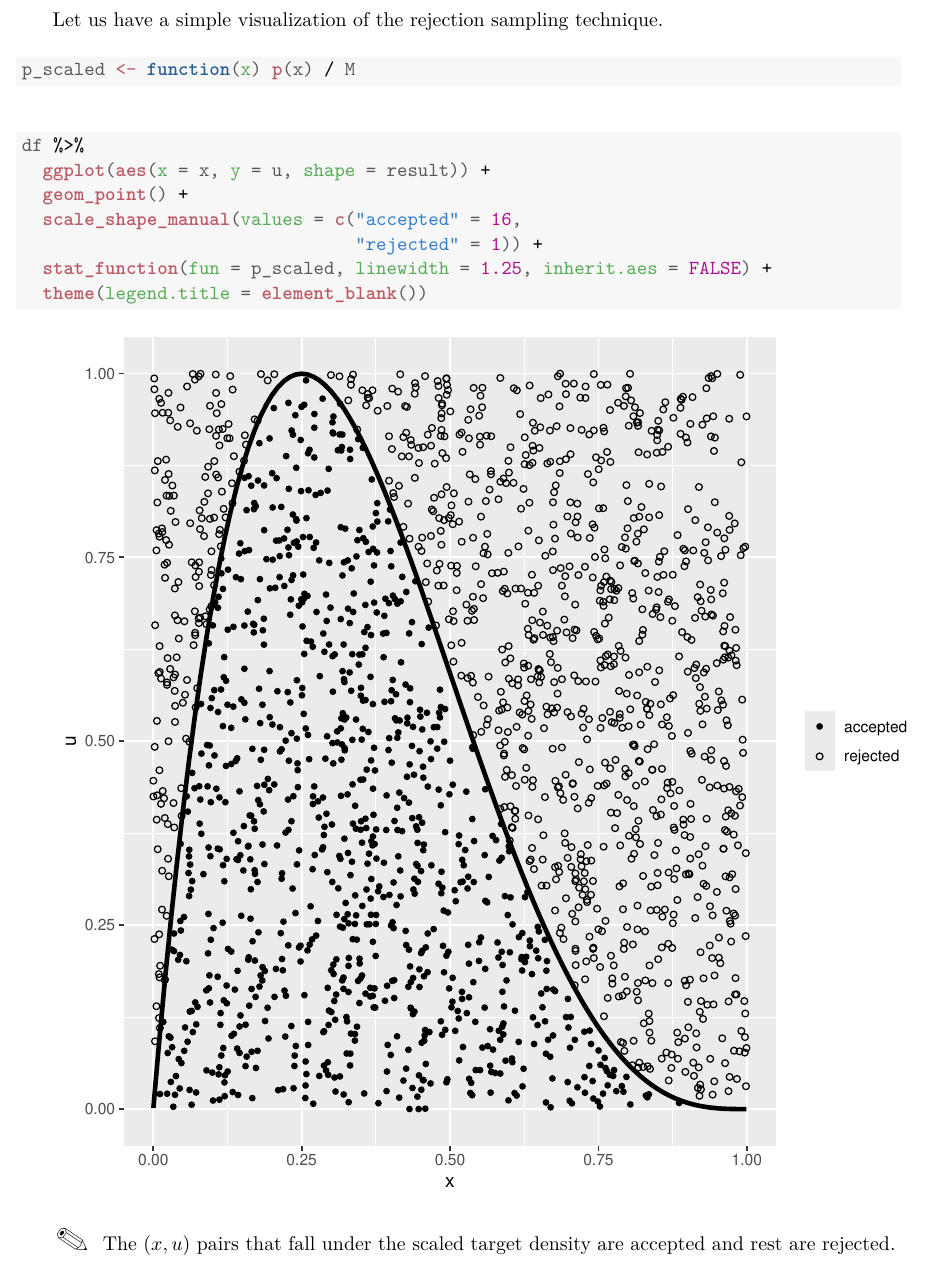
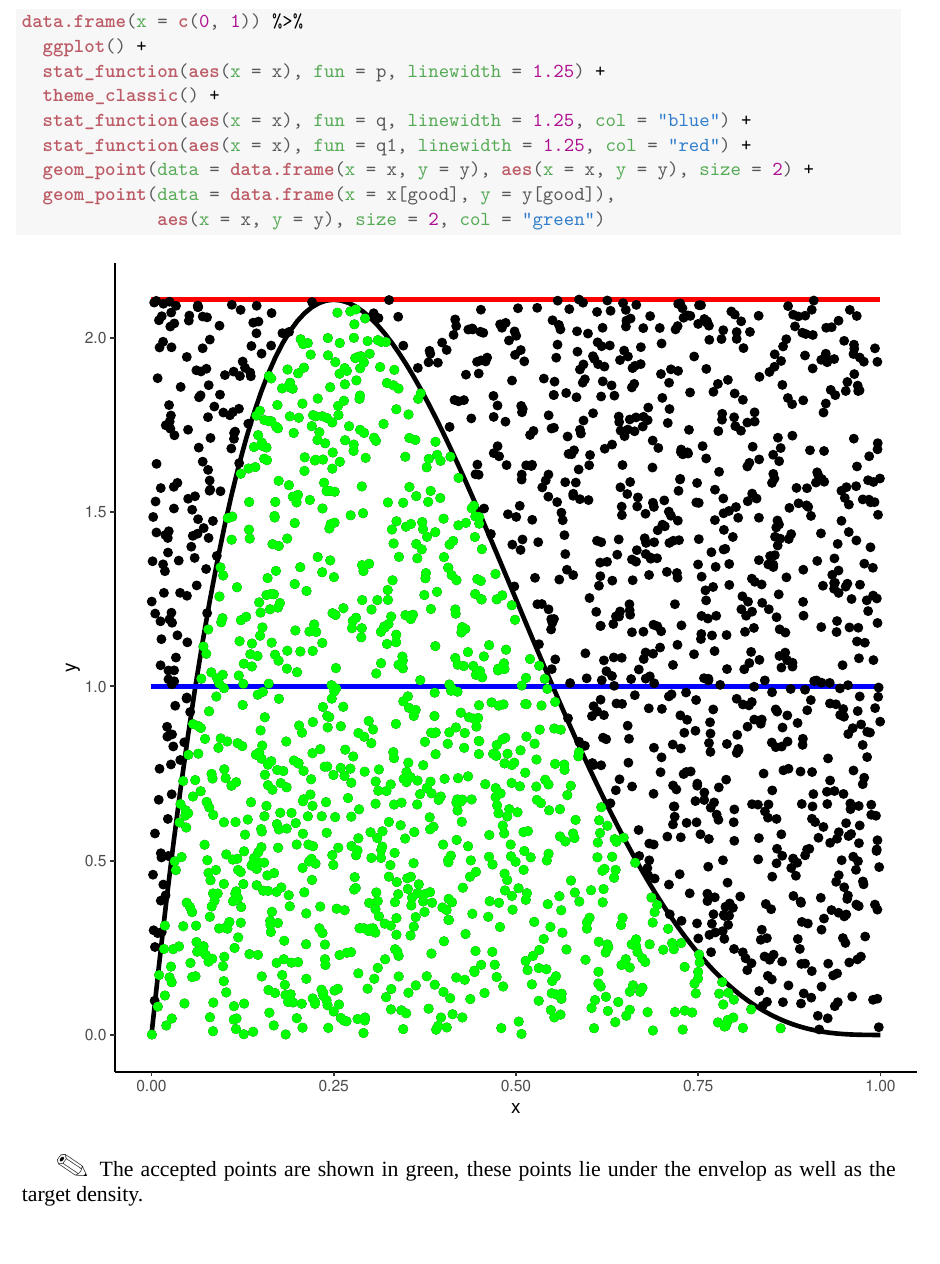
Before and after one commit to sakunisgithub/R-programming, a LaTeX document (msc_sem_4_practicals/Computational_Statistics/practical_05/practical_05.tex): part of page 4 of 4, cut at the place of the change. Compiled offline with XeLaTeX; a missing font is replaced by an installed copy or a similar font.

Commit message:
with proper rejection sampling visualization

```diff
--- a/msc_sem_4_practicals/Computational_Statistics/practical_05/practical_05.tex
+++ b/msc_sem_4_practicals/Computational_Statistics/practical_05/practical_05.tex
@@ -75,6 +75,8 @@
 
 \newfontface\cbfont{CaveatBrush-Regular.ttf}
 % how to use --- \myfont --write text here--
+
+\newfontface\gloriahallelujahfont{GLORIAHALLELUJAH-REGULAR.TTF}
 \IfFileExists{upquote.sty}{\usepackage{upquote}}{}
 \begin{document}
 
@@ -215,26 +223,20 @@ Let us have a simple visualization of the rejection sampling technique.
 \begin{knitrout}
 \definecolor{shadecolor}{rgb}{0.969, 0.969, 0.969}\color{fgcolor}\begin{kframe}
 \begin{alltt}
-\hldef{p_scaled} \hlkwb{<-} \hlkwa{function}\hldef{(}\hlkwc{x}\hldef{)} \hlkwd{p}\hldef{(x)} \hlopt{/} \hldef{M}
-\end{alltt}
-\end{kframe}
-\end{knitrout}
-
-\begin{knitrout}
-\definecolor{shadecolor}{rgb}{0.969, 0.969, 0.969}\color{fgcolor}\begin{kframe}
-\begin{alltt}
-\hldef{df} \hlopt{%>%}
-  \hlkwd{ggplot}\hldef{(}\hlkwd{aes}\hldef{(}\hlkwc{x} \hldef{= x,} \hlkwc{y} \hldef{= u,} \hlkwc{shape} \hldef{= result))} \hlopt{+}
-  \hlkwd{geom_point}\hldef{()} \hlopt{+}
-  \hlkwd{scale_shape_manual}\hldef{(}\hlkwc{values} \hldef{=} \hlkwd{c}\hldef{(}\hlsng{"accepted"} \hldef{=} \hlnum{16}\hldef{,}
-                                \hlsng{"rejected"} \hldef{=} \hlnum{1}\hldef{))} \hlopt{+}
-  \hlkwd{stat_function}\hldef{(}\hlkwc{fun} \hldef{= p_scaled,} \hlkwc{linewidth} \hldef{=} \hlnum{1.25}\hldef{,} \hlkwc{inherit.aes} \hldef{=} \hlnum{FALSE}\hldef{)} \hlopt{+}
-  \hlkwd{theme}\hldef{(}\hlkwc{legend.title} \hldef{=} \hlkwd{element_blank}\hldef{())}
+\hlkwd{data.frame}\hldef{(}\hlkwc{x} \hldef{=} \hlkwd{c}\hldef{(}\hlnum{0}\hldef{,} \hlnum{1}\hldef{))} \hlopt{%>%}
+  \hlkwd{ggplot}\hldef{()} \hlopt{+}
+  \hlkwd{stat_function}\hldef{(}\hlkwd{aes}\hldef{(}\hlkwc{x} \hldef{= x),} \hlkwc{fun} \hldef{= p,} \hlkwc{linewidth} \hldef{=} \hlnum{1.25}\hldef{)} \hlopt{+}
+  \hlkwd{theme_classic}\hldef{()} \hlopt{+}
+  \hlkwd{stat_function}\hldef{(}\hlkwd{aes}\hldef{(}\hlkwc{x} \hldef{= x),} \hlkwc{fun} \hldef{= q,} \hlkwc{linewidth} \hldef{=} \hlnum{1.25}\hldef{,} \hlkwc{col} \hldef{=} \hlsng{"blue"}\hldef{)} \hlopt{+}
+  \hlkwd{stat_function}\hldef{(}\hlkwd{aes}\hldef{(}\hlkwc{x} \hldef{= x),} \hlkwc{fun} \hldef{= q1,} \hlkwc{linewidth} \hldef{=} \hlnum{1.25}\hldef{,} \hlkwc{col} \hldef{=} \hlsng{"red"}\hldef{)} \hlopt{+}
+  \hlkwd{geom_point}\hldef{(}\hlkwc{data} \hldef{=} \hlkwd{data.frame}\hldef{(}\hlkwc{x} \hldef{= x,} \hlkwc{y} \hldef{= y),} \hlkwd{aes}\hldef{(}\hlkwc{x} \hldef{= x,} \hlkwc{y} \hldef{= y),} \hlkwc{size} \hldef{=} \hlnum{2}\hldef{)} \hlopt{+}
+  \hlkwd{geom_point}\hldef{(}\hlkwc{data} \hldef{=} \hlkwd{data.frame}\hldef{(}\hlkwc{x} \hldef{= x[good],} \hlkwc{y} \hldef{= y[good]),}
+             \hlkwd{aes}\hldef{(}\hlkwc{x} \hldef{= x,} \hlkwc{y} \hldef{= y),} \hlkwc{size} \hldef{=} \hlnum{2}\hldef{,} \hlkwc{col} \hldef{=} \hlsng{"green"}\hldef{)}
 \end{alltt}
 \end{kframe}
 \includegraphics[width=\maxwidth]{figure/unnamed-chunk-12-1}
 \end{knitrout}
 
-\smallpencil \hspace{0.1cm} The $(x, u)$ pairs that fall under the scaled target density are accepted and rest are rejected.
+\smallpencil {\fontsize{12}{20} \gloriahallelujahfont The accepted points are shown in green, these points lie under the envelop as well as the target density.}
 
 \end{document}
```
Also changed, not shown: msc_sem_4_practicals/Computational_Statistics/practical_05/practical_05-concordance.tex (+2 -2 lines), msc_sem_4_practicals/Computational_Statistics/practical_05/figure/unnamed-chunk-11-1.pdf (added), msc_sem_4_practicals/Computational_Statistics/practical_05/figure/unnamed-chunk-12-1.pdf, msc_sem_4_practicals/Computational_Statistics/practical_05/practical_05.pdf, msc_sem_4_practicals/Computational_Statistics/practical_05/practical_05.tex (52 more changed lines), 1 other file.
